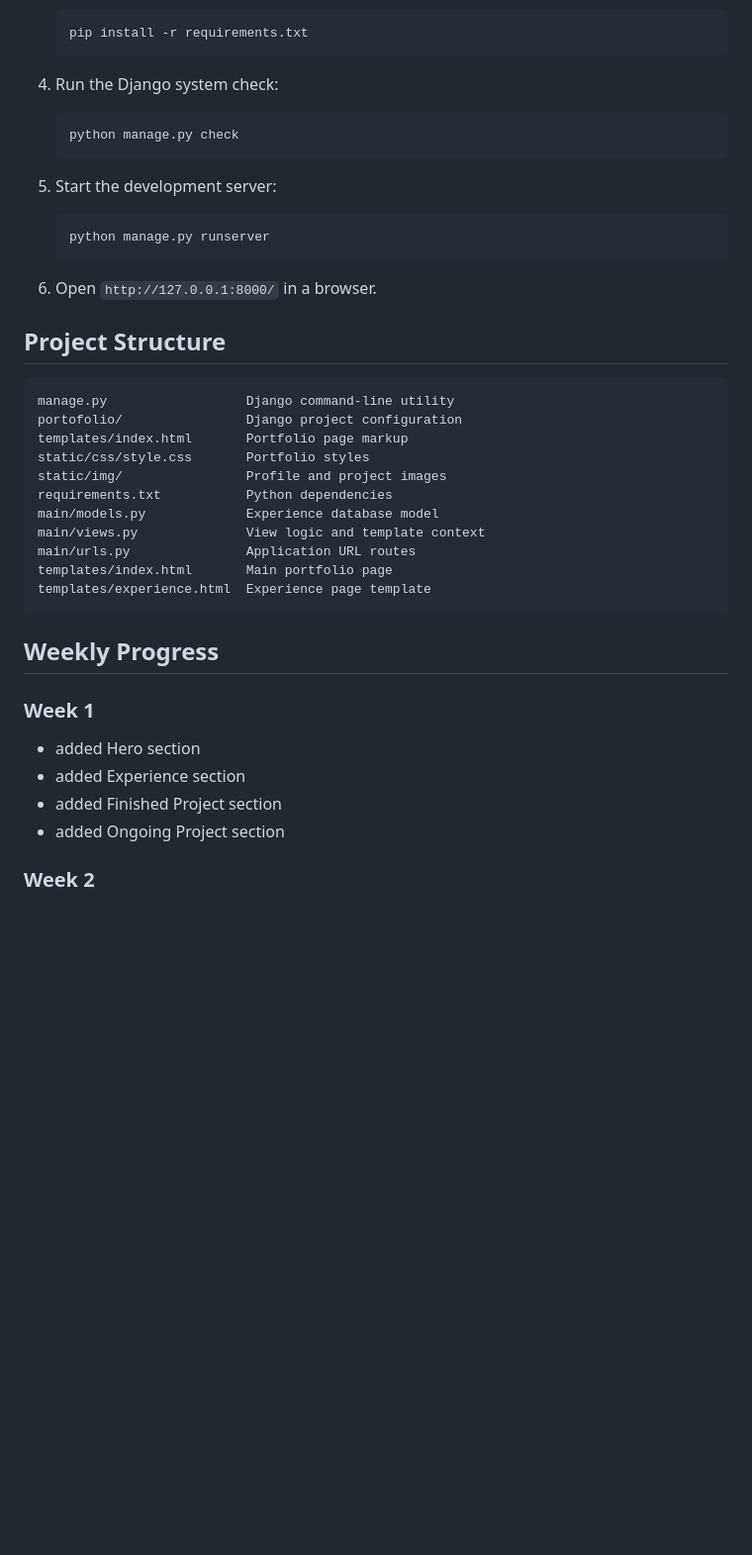
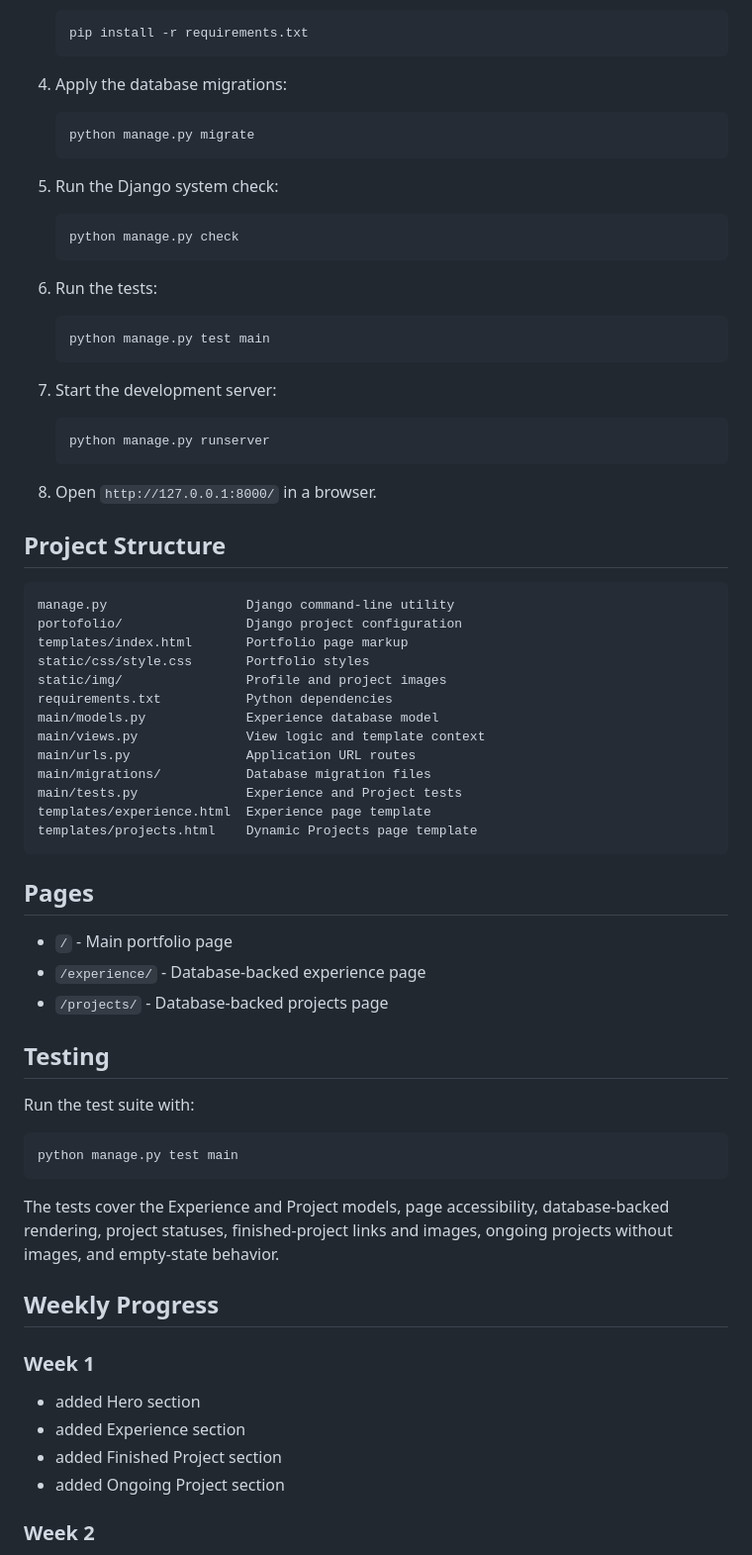
Before and after one commit to AzkalAP/myportofolio, a Markdown page: README.md, the part around one of its changes. Shown at 99% size. Rendered like a GitHub page; blank space fills up the shorter version.

Commit message:
feat(docs): update README for Assignment 2

````diff
--- a/README.md
+++ b/README.md
@@ -36,19 +36,31 @@ A personal portfolio website for(and by :D) Azkal Azkiya Arifi Putra, a Computer
 	pip install -r requirements.txt
 	```
 
-4. Run the Django system check:
+4. Apply the database migrations:
+
+	```powershell
+	python manage.py migrate
+	```
+
+5. Run the Django system check:
 
 	```powershell
 	python manage.py check
 	```
 
-5. Start the development server:
+6. Run the tests:
+
+	```powershell
+	python manage.py test main
+	```
+
+7. Start the development server:
 
 	```powershell
 	python manage.py runserver
 	```
 
-6. Open `http://127.0.0.1:8000/` in a browser.
+8. Open `http://127.0.0.1:8000/` in a browser.
 
 ## Project Structure
 
@@ -62,9 +74,27 @@ requirements.txt           Python dependencies
 main/models.py             Experience database model
 main/views.py              View logic and template context
 main/urls.py               Application URL routes
-templates/index.html       Main portfolio page
+main/migrations/           Database migration files
+main/tests.py              Experience and Project tests
 templates/experience.html  Experience page template
+templates/projects.html    Dynamic Projects page template
 ```
+
+## Pages
+
+- `/` - Main portfolio page
+- `/experience/` - Database-backed experience page
+- `/projects/` - Database-backed projects page
+
+## Testing
+
+Run the test suite with:
+
+```powershell
+python manage.py test main
+```
+
+The tests cover the Experience and Project models, page accessibility, database-backed rendering, project statuses, finished-project links and images, ongoing projects without images, and empty-state behavior.
 
 ## Weekly Progress
 ### Week 1
@@ -72,5 +102,6 @@ templates/experience.html  Experience page template
 - added Experience section
 - added Finished Project section
 - added Ongoing Project section
+
 ### Week 2
 - Implemented Tutorial 2
````
Also changed, not shown: other parts of README.md (+16 -0 lines).
